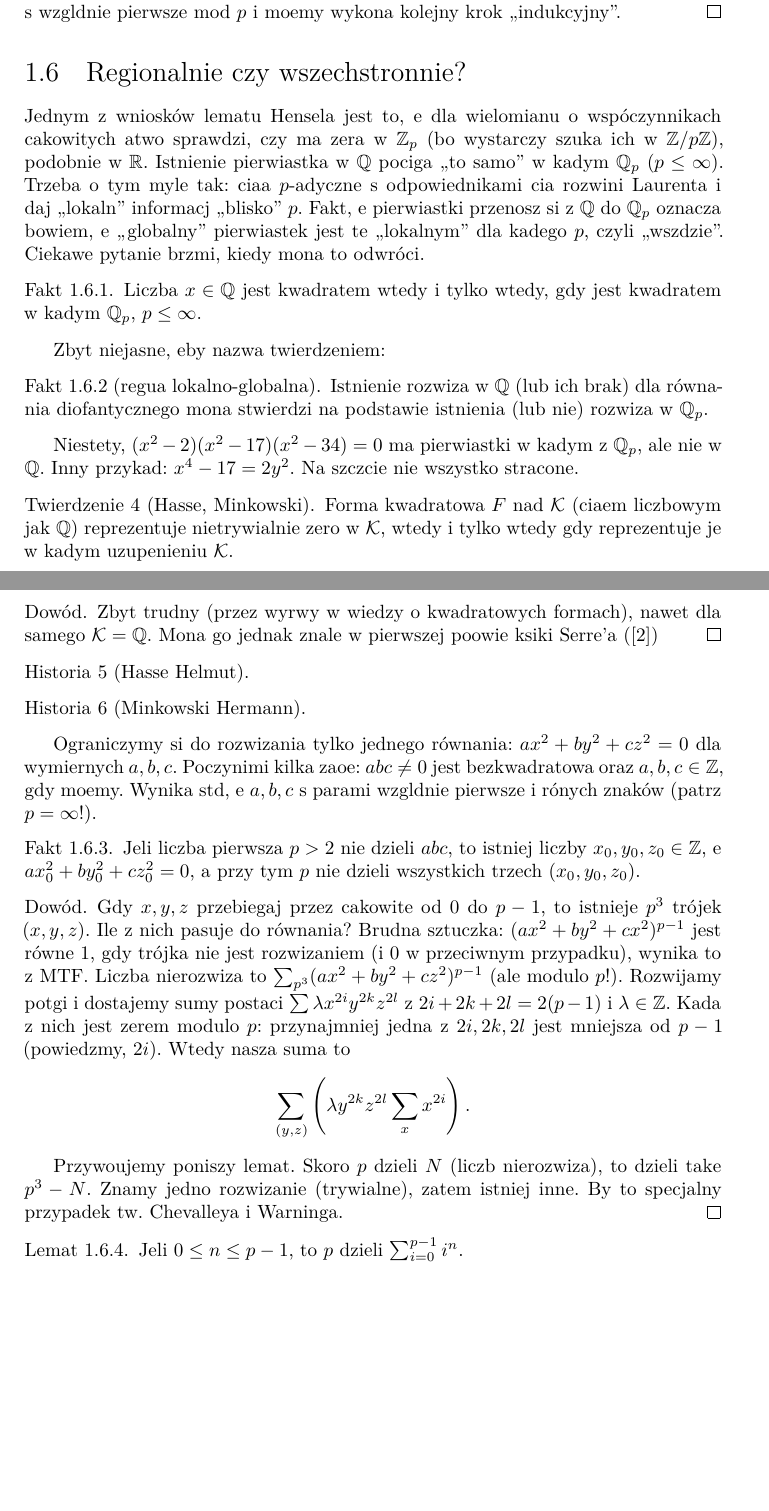
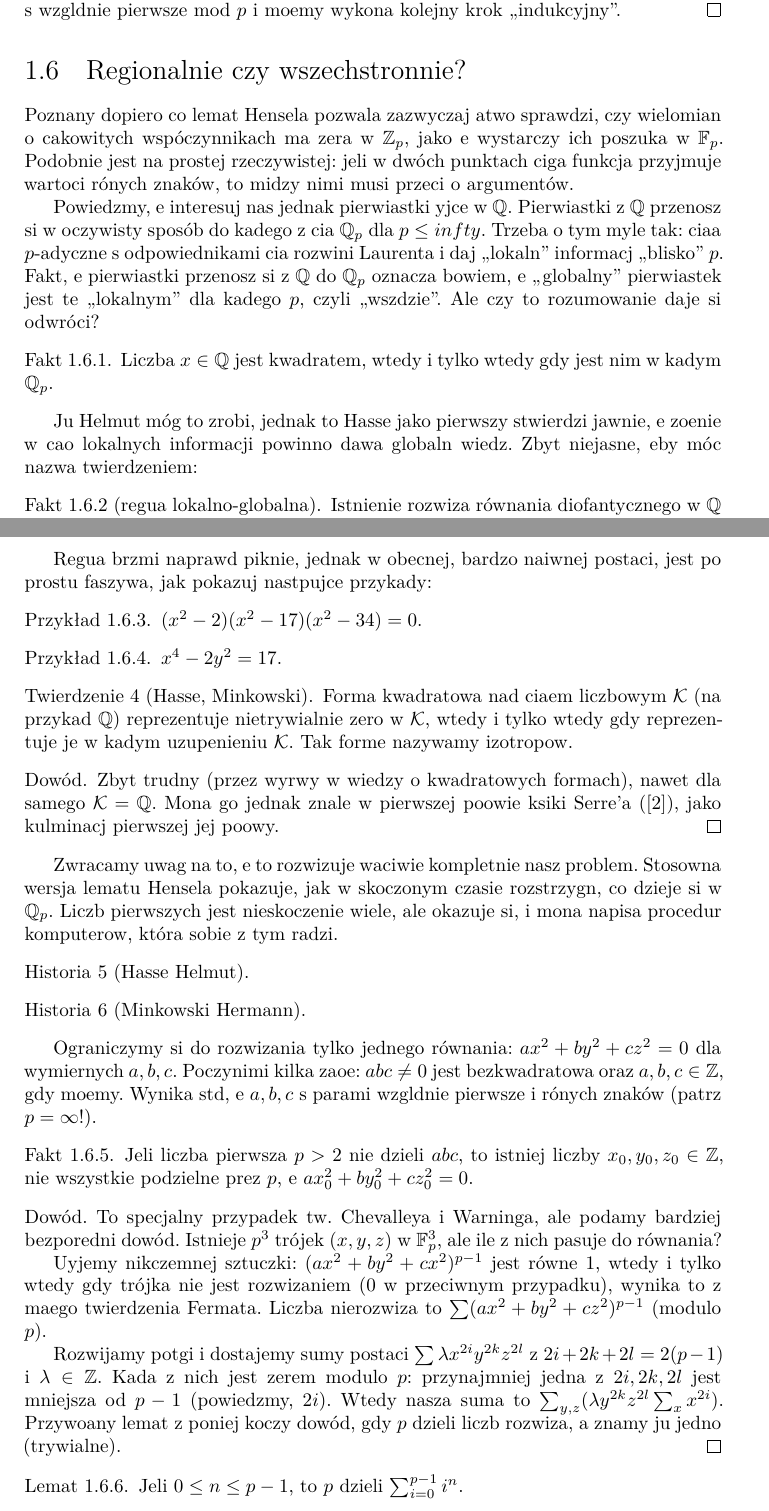
Before and after one commit to octoalmawaukh/p-adic-notes, a LaTeX document (main.tex, which reads source/gouvea_global-local.tex): two parts of pages 14 and 15 of 60, joined at a grey line, cut so that both start at the same text, the shorter picture padded with empty space. Compiled offline with XeLaTeX.

Commit message:
Gouvea, formy izotropowe

```diff
--- a/source/gouvea_global-local.tex
+++ b/source/gouvea_global-local.tex
@@ -1,60 +1,72 @@
 \section{Regionalnie czy wszechstronnie?}
-Jednym z wniosków lematu Hensela jest to, że dla wielomianu o współczynnikach całkowitych łatwo sprawdzić, czy ma zera w $\Z_p$ (bo wystarczy szukać ich w $\Z/p\Z$), podobnie w $\R$.
-Istnienie pierwiastka w $\Q$ pociąga ,,to samo'' w każdym $\Q_p$ ($p \le \infty$).
+Poznany dopiero co lemat Hensela pozwala zazwyczaj łatwo sprawdzić, czy wielomian o całkowitych współczynnikach ma zera w $\Z_p$, jako że wystarczy ich poszukać w $\mathbb F_p$.
+Podobnie jest na prostej rzeczywistej: jeśli w dwóch punktach ciągła funkcja przyjmuje wartości różnych znaków, to między nimi musi przeciąć oś argumentów.
+
+Powiedzmy, że interesują nas jednak pierwiastki żyjące w $\Q$.
+Pierwiastki z $\Q$ przenoszą się w oczywisty sposób do każdego z ciał $\Q_p$ dla $p \le infty$.
 Trzeba o tym myśleć tak: ciała $p$-adyczne są odpowiednikami ciał rozwinięć Laurenta i dają ,,lokalną'' informację ,,blisko'' $p$.
 Fakt, że pierwiastki przenoszą się z $\Q$ do $\Q_p$ oznacza bowiem, że ,,globalny'' pierwiastek jest też ,,lokalnym'' dla każdego $p$, czyli ,,wszędzie''.
-Ciekawe pytanie brzmi, kiedy można to odwrócić.
+Ale czy to rozumowanie daje się odwrócić?
 
 \begin{fakt}
-	Liczba $x \in \Q$ jest kwadratem wtedy i tylko wtedy, gdy jest kwadratem w każdym $\Q_p$, $p \le \infty$.
+	Liczba $x \in \Q$ jest kwadratem, wtedy i tylko wtedy gdy jest nim w każdym $\Q_p$.
 \end{fakt}
 
-Zbyt niejasne, żeby nazwać twierdzeniem:
+Już Helmut mógł to zrobić, jednak to Hasse jako pierwszy stwierdził jawnie, że złożenie w całość lokalnych informacji powinno dawać globalną wiedzę.
+Zbyt niejasne, żeby móc nazwać twierdzeniem:
 
 \begin{fakt}[reguła lokalno-globalna]
-	Istnienie rozwiązań w $\Q$ (lub ich brak) dla równania diofantycznego można stwierdzić na podstawie istnienia (lub nie) rozwiązań w $\Q_p$.
+	Istnienie rozwiązań równania diofantycznego w $\Q$ można wykryć badając lokalne równania, w $\Q_p$.
 \end{fakt}
 
-Niestety, $(x^2 -2)(x^2-17)(x^2-34) = 0$ ma pierwiastki w każdym z $\Q_p$, ale nie w $\Q$. Inny przykład: $x^4 - 17 = 2y^2$. Na szczęście nie wszystko stracone.
+Reguła brzmi naprawdę pięknie, jednak w obecnej, bardzo naiwnej postaci, jest po prostu fałszywa, jak pokazują następujące przykłady:
+
+\begin{przyklad}
+	$(x^2 -2)(x^2-17)(x^2-34) = 0$.
+\end{przyklad}
+
+\begin{przyklad}
+	$x^4 - 2 y^2 = 17$.
+\end{przyklad}
 
 \begin{twierdzenie}[Hasse, Minkowski]
-	Forma kwadratowa $F$ nad $\cialo$ (ciałem liczbowym jak $\Q$) reprezentuje nietrywialnie zero w $\cialo$, wtedy i tylko wtedy gdy reprezentuje je w każdym uzupełnieniu $\cialo$.
+	Forma kwadratowa nad ciałem liczbowym $\cialo$ (na przykład $\Q$) reprezentuje nietrywialnie zero w $\cialo$, wtedy i tylko wtedy gdy reprezentuje je w każdym uzupełnieniu $\cialo$.
+	Taką forme nazywamy izotropową.
 \end{twierdzenie}
 
 \begin{proof}
 	Zbyt trudny (przez wyrwy w wiedzy o kwadratowych formach), nawet dla samego $\cialo = \Q$.
-	Można go jednak znaleźć w pierwszej połowie książki Serre'a (\cite{serre73})
+	Można go jednak znaleźć w pierwszej połowie książki Serre'a (\cite{serre73}), jako kulminację pierwszej jej połowy.
 \end{proof}
 
+Zwracamy uwagę na to, że to rozwiązuje właściwie kompletnie nasz problem.
+Stosowna wersja lematu Hensela pokazuje, jak w skończonym czasie rozstrzygnąć, co dzieje się w $\Q_p$.
+Liczb pierwszych jest nieskończenie wiele, ale okazuje się, iż można napisać procedurę komputerową, która sobie z tym radzi.
+
 \begin{historia}[Hasse Helmut]\end{historia}
+
 \begin{historia}[Minkowski Hermann]\end{historia}
-\color{black}
 
 Ograniczymy się do rozwiązania tylko jednego równania: $ax^2 + by^2 + cz^2 = 0$ dla wymiernych $a, b,c $.
 Poczynimi kilka założeń: $abc \neq 0$ jest bezkwadratowa oraz $a,b,c \in \Z$, gdyż możemy.
 Wynika stąd, że $a,b,c$ są parami względnie pierwsze i różnych znaków (patrz $p= \infty$!).
 
 \begin{fakt}
-	Jeśli liczba pierwsza $p > 2$ nie dzieli $abc$, to istnieją liczby $x_0, y_0, z_0 \in \Z$, że $ax_0^2 + by_0^2 + cz_0^2 = 0$, a przy tym $p$ nie dzieli wszystkich trzech ($x_0, y_0, z_0$).
+	Jeśli liczba pierwsza $p > 2$ nie dzieli $abc$, to istnieją liczby $x_0, y_0, z_0 \in \Z$, nie wszystkie podzielne prez $p$, że $ax_0^2 + by_0^2 + cz_0^2 = 0$.
 \end{fakt}
 
 \begin{proof} %Specjalny przypadek twierdzenia Chevalleya-Warninga.
-	Gdy $x, y, z$ przebiegają przez całkowite od $0$ do $p-1$, to istnieje $p^3$ trójek $(x,y,z)$.
-	Ile z nich pasuje do równania?
-	Brudna sztuczka: $(ax^2+by^2+cx^2)^{p-1}$ jest równe $1$, gdy trójka nie jest rozwiązaniem (i $0$ w przeciwnym przypadku), wynika to z MTF.
-	Liczba nierozwiązań to $\sum_{p^3} (ax^2+by^2+cz^2)^{p-1}$ (ale modulo $p$!).
+	To specjalny przypadek tw. Chevalleya i Warninga, ale podamy bardziej bezpośredni dowód.
+	Istnieje $p^3$ trójek $(x,y,z)$ w $\mathbb F_p^3$, ale ile z nich pasuje do równania?
+
+	Użyjemy nikczemnej sztuczki: $(ax^2+by^2+cx^2)^{p-1}$ jest równe $1$, wtedy i tylko wtedy gdy trójka nie jest rozwiązaniem ($0$ w przeciwnym przypadku), wynika to z małego twierdzenia Fermata.
+	Liczba nierozwiązań to $\sum (ax^2+by^2+cz^2)^{p-1}$ (modulo $p$).
+
 	Rozwijamy potęgi i dostajemy sumy postaci $\sum \lambda x^{2i}y^{2k}z^{2l}$ z $2i+2k+2l = 2(p-1)$ i $\lambda \in \Z$.
 	Każda z nich jest zerem modulo $p$:
 	przynajmniej jedna z $2i, 2k, 2l$ jest mniejsza od $p-1$ (powiedzmy, $2i$).
-	Wtedy nasza suma to
-	\[
-		\sum_{(y,z)} \left(\lambda y^{2k}z^{2l} \sum_{x} x^{2i}\right).
-	\]
-
-	Przywołujemy poniższy lemat.
-	Skoro $p$ dzieli $N$ (liczbę nierozwiązań), to dzieli także $p^3 - N$.
-	Znamy jedno rozwiązanie (trywialne), zatem istnieją inne.
-	Był to specjalny przypadek tw. Chevalleya i Warninga.
+	Wtedy nasza suma to $\sum_{y,z} (\lambda y^{2k} z^{2l} \sum_x x^{2i})$.
+	Przywołany lemat z poniżej kończy dowód, gdyż $p$ dzieli liczbę rozwiązań, a znamy już jedno (trywialne).
 \end{proof}
 
 \begin{lemat}
@@ -62,8 +74,5 @@ Wynika stąd, że $a,b,c$ są parami względnie pierwsze i różnych znaków (pa
 \end{lemat}
 
 \begin{proof}
-Wybierzmy takie $y$, że $y^n \not\equiv 1$ mod $p$.
-Wtedy
-\[
-	0 \equiv \sum_{i=0}^{p-1} i^n - \sum_{i=0}^{p-1} (yi)^n = (1-y^n) \sum_{i = 0}^{p-1} i^n \qedhere
-\]
+
+	Wybierzmy takie $y$, że $y^n \neq 1$ mod $p$.
```
Also changed, not shown: source/gouvea_global-local.tex (25 more changed lines).
